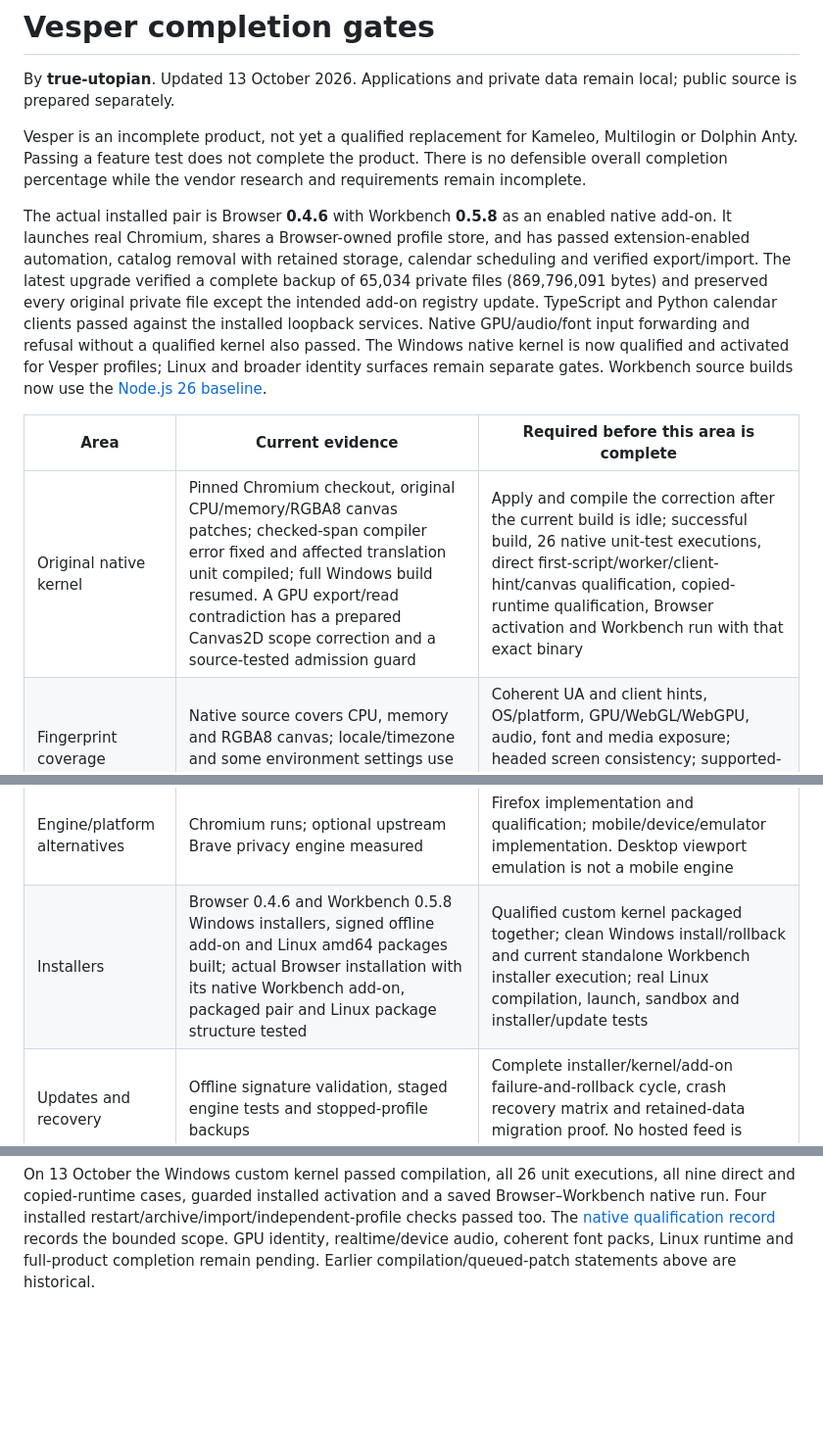
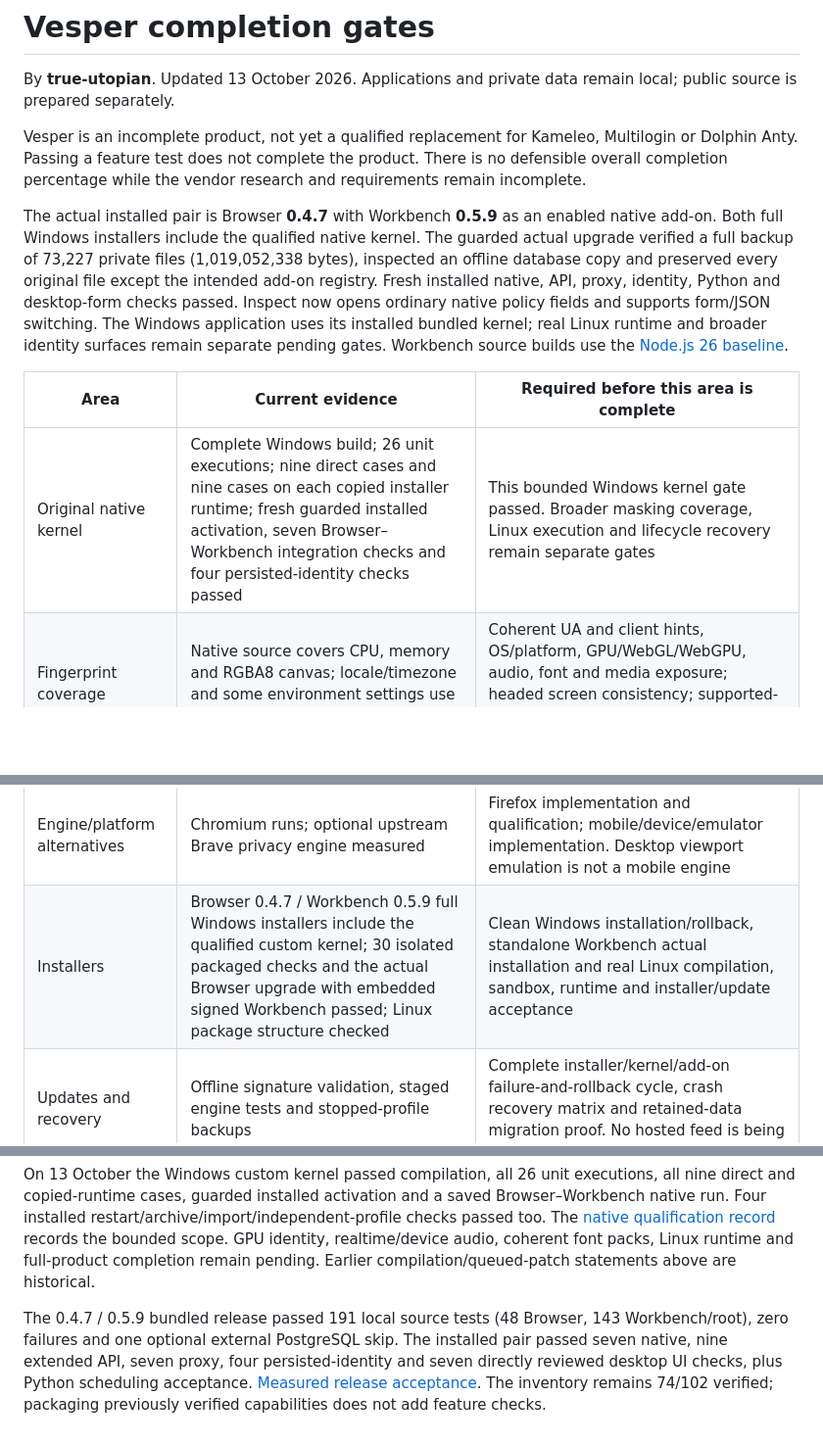
Before and after one commit to True-Utopian/kameleo-workbench, a Markdown page: docs/research/completion-gates.md, 3 parts joined by grey strips. Shown at 98% size. GitHub-like rendering; blank space fills up the shorter version.

Commit message:
Refresh completion gates for the accepted installed native bundle

```diff
--- a/docs/research/completion-gates.md
+++ b/docs/research/completion-gates.md
@@ -4,11 +4,11 @@ By **true-utopian**. Updated 13 October 2026. Applications and private data rema
 
 Vesper is an incomplete product, not yet a qualified replacement for Kameleo, Multilogin or Dolphin Anty. Passing a feature test does not complete the product. There is no defensible overall completion percentage while the vendor research and requirements remain incomplete.
 
-The actual installed pair is Browser **0.4.6** with Workbench **0.5.8** as an enabled native add-on. It launches real Chromium, shares a Browser-owned profile store, and has passed extension-enabled automation, catalog removal with retained storage, calendar scheduling and verified export/import. The latest upgrade verified a complete backup of 65,034 private files (869,796,091 bytes) and preserved every original private file except the intended add-on registry update. TypeScript and Python calendar clients passed against the installed loopback services. Native GPU/audio/font input forwarding and refusal without a qualified kernel also passed. The Windows native kernel is now qualified and activated for Vesper profiles; Linux and broader identity surfaces remain separate gates. Workbench source builds now use the [Node.js 26 baseline](../runtime-baseline.md).
+The actual installed pair is Browser **0.4.7** with Workbench **0.5.9** as an enabled native add-on. Both full Windows installers include the qualified native kernel. The guarded actual upgrade verified a full backup of 73,227 private files (1,019,052,338 bytes), inspected an offline database copy and preserved every original file except the intended add-on registry. Fresh installed native, API, proxy, identity, Python and desktop-form checks passed. Inspect now opens ordinary native policy fields and supports form/JSON switching. The Windows application uses its installed bundled kernel; real Linux runtime and broader identity surfaces remain separate pending gates. Workbench source builds use the [Node.js 26 baseline](../runtime-baseline.md).
 
 | Area | Current evidence | Required before this area is complete |
 | --- | --- | --- |
-| Original native kernel | Pinned Chromium checkout, original CPU/memory/RGBA8 canvas patches; checked-span compiler error fixed and affected translation unit compiled; full Windows build resumed. A GPU export/read contradiction has a prepared Canvas2D scope correction and a source-tested admission guard | Apply and compile the correction after the current build is idle; successful build, 26 native unit-test executions, direct first-script/worker/client-hint/canvas qualification, copied-runtime qualification, Browser activation and Workbench run with that exact binary |
+| Original native kernel | Complete Windows build; 26 unit executions; nine direct cases and nine cases on each copied installer runtime; fresh guarded installed activation, seven Browser–Workbench integration checks and four persisted-identity checks passed | This bounded Windows kernel gate passed. Broader masking coverage, Linux execution and lifecycle recovery remain separate gates |
 | Fingerprint coverage | Native source covers CPU, memory and RGBA8 canvas; locale/timezone and some environment settings use CDP | Coherent UA and client hints, OS/platform, GPU/WebGL/WebGPU, audio, font and media exposure; headed screen consistency; supported-surface matrix and restart/origin/worker testing |
 | Persona generation | Independent per-profile persisted canvas seed; supported settings validated | Original coherent persona generation and validation. Arbitrary settings must not produce contradictory identities. No vendor fingerprint database has been recovered |
 | Extension management | Installed Browser/Workbench passed an original MV3 fixture, startup worker, independent archive import, catalog removal and retained storage; long Windows profile paths have a qualified launch workaround | Broader extension compatibility and version migration tools. Keyless packages currently receive a per-package identity; switching versions does not migrate their storage |
@@ -19,7 +19,7 @@ The actual installed pair is Browser **0.4.6** with Workbench **0.5.8** as an en
 | Scheduling | Durable encrypted-input schedules, calendar/cron/IANA-timezone rules, London DST preview and create/pause/remove lifecycle; packaged calendar UI has a visible fixed-footer action | Broader clock-change and recovery cases, desktop wakeup behavior and capacity measurements |
 | APIs and integrations | Versioned authenticated Browser/Workbench APIs, leases, revisions, archive streaming and TypeScript/Python clients | Additional client/framework qualification, including Selenium; complete schema and event coverage for new features |
 | Engine/platform alternatives | Chromium runs; optional upstream Brave privacy engine measured | Firefox implementation and qualification; mobile/device/emulator implementation. Desktop viewport emulation is not a mobile engine |
-| Installers | Browser 0.4.6 and Workbench 0.5.8 Windows installers, signed offline add-on and Linux amd64 packages built; actual Browser installation with its native Workbench add-on, packaged pair and Linux package structure tested | Qualified custom kernel packaged together; clean Windows install/rollback and current standalone Workbench installer execution; real Linux compilation, launch, sandbox and installer/update tests |
+| Installers | Browser 0.4.7 / Workbench 0.5.9 full Windows installers include the qualified custom kernel; 30 isolated packaged checks and the actual Browser upgrade with embedded signed Workbench passed; Linux package structure checked | Clean Windows installation/rollback, standalone Workbench actual installation and real Linux compilation, sandbox, runtime and installer/update acceptance |
 | Updates and recovery | Offline signature validation, staged engine tests and stopped-profile backups | Complete installer/kernel/add-on failure-and-rollback cycle, crash recovery matrix and retained-data migration proof. No hosted feed is being published |
 | Persistence and scale | Isolated stores and archives; run leases and durable admission; extension data retained through independent store import | Cross-PC encrypted cookie migration; broader IndexedDB/cache/service-worker isolation; forced-exit recovery and measured large-inventory/concurrency benchmarks |
 | Roles and sharing | Single local administrator | Local accounts, roles and explicitly authorized sharing. Vendor-hosted teams/cloud phones are outside the current local-only build |
@@ -51,3 +51,5 @@ The latest 0.4.5/0.5.7 installed acceptance passed nine extended API checks, sev
 The original WebGL debug, offline audio and local font policies are now implemented as a queued proposal with standalone policy and isolated compilation checks. Browser 0.4.6 / Workbench 0.5.8 passed 22 packaged Windows checks and actual installed API/proxy/Python/native-input acceptance. The latest source suite passed 182 tests (39 Browser, 143 Workbench/root), zero failures and one optional PostgreSQL skip. Direct UI inspection found that Inspect's conditional schema forces JSON; its source correction passed a separate form/JSON browser check and requires a new package before installed acceptance. Linux shared-library receipt verification also passed three checks on Ubuntu. The aggregate native audit rejects scalar/canvas-only receipts and requires all nine cases and all three named surface capabilities. Their full native build, runtime and installed enforcement remain pending; see the [surface policy record](../native-surface-policy.md).
 
 On 13 October the Windows custom kernel passed compilation, all 26 unit executions, all nine direct and copied-runtime cases, guarded installed activation and a saved Browser–Workbench native run. Four installed restart/archive/import/independent-profile checks passed too. The [native qualification record](../native-kernel-qualification.md) records the bounded scope. GPU identity, realtime/device audio, coherent font packs, Linux runtime and full-product completion remain pending. Earlier compilation/queued-patch statements above are historical.
+
+The 0.4.7 / 0.5.9 bundled release passed 191 local source tests (48 Browser, 143 Workbench/root), zero failures and one optional external PostgreSQL skip. The installed pair passed seven native, nine extended API, seven proxy, four persisted-identity and seven directly reviewed desktop UI checks, plus Python scheduling acceptance. [Measured release acceptance](../validation.md#bundled-native-windows-release-13-october-2026). The inventory remains 74/102 verified; packaging previously verified capabilities does not add feature checks.
```
